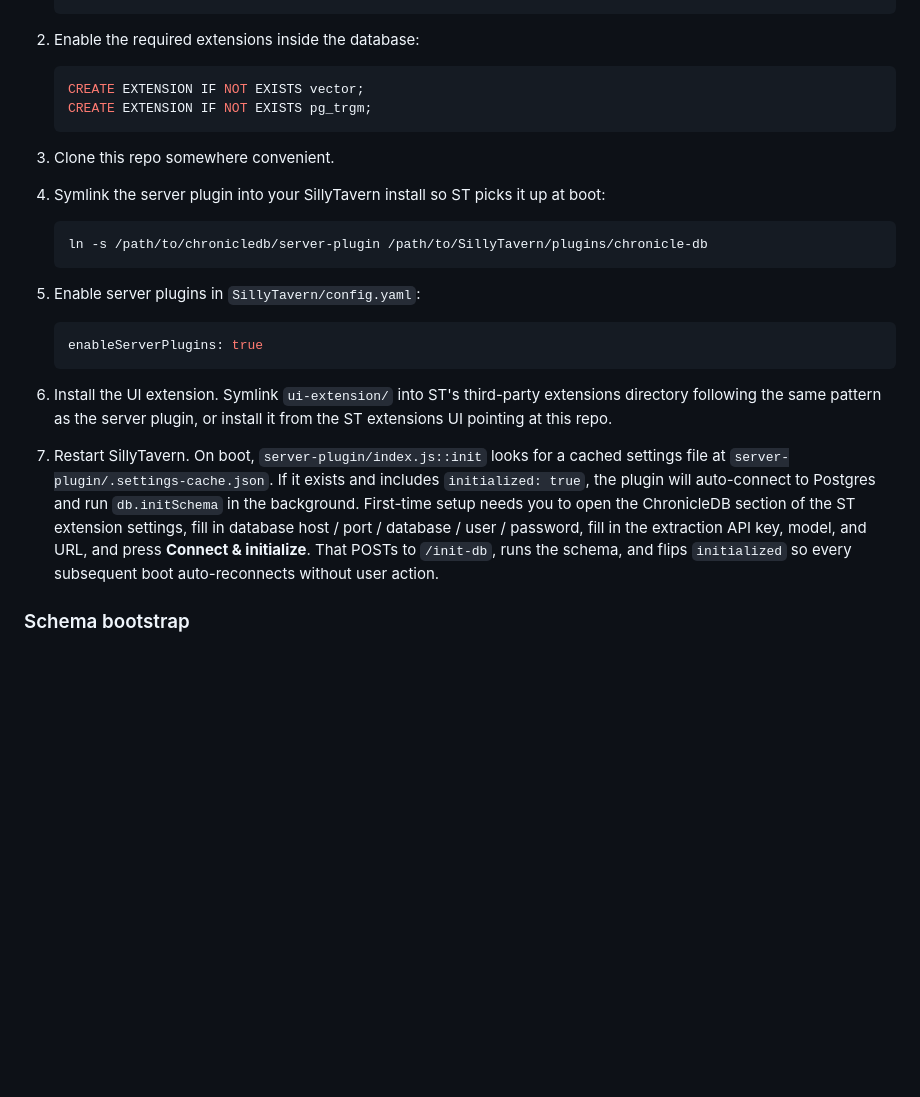
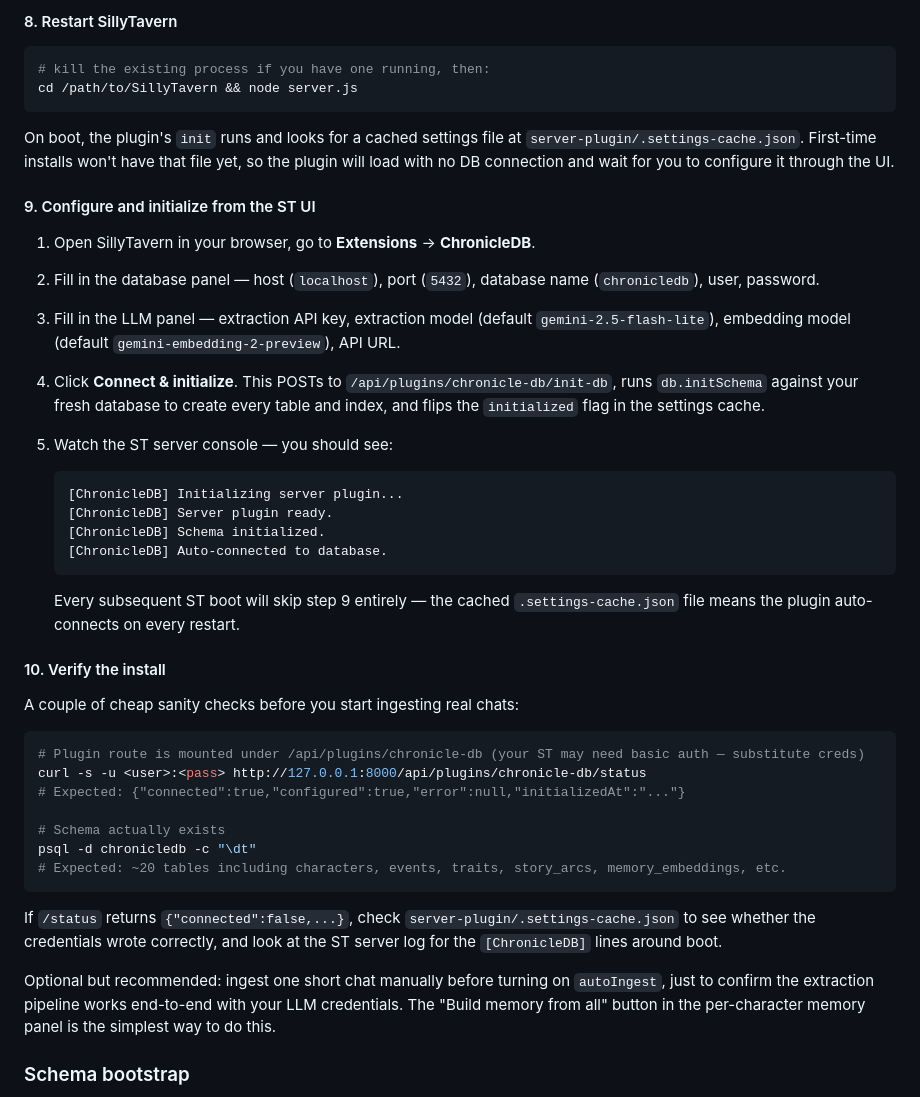
Before and after one commit to alani-fan-club/chronicledb, a Markdown page: README.md, the part around one of its changes. GitHub-like rendering; blank space fills up the shorter version.

````diff
--- a/README.md
+++ b/README.md
@@ -323,27 +398,46 @@ Parallel roleplays with the same character must not bleed into each other. Every
+#### 8. Restart SillyTavern
+
+```sh
+# kill the existing process if you have one running, then:
+cd /path/to/SillyTavern && node server.js
+```
+
+On boot, the plugin's `init` runs and looks for a cached settings file at `server-plugin/.settings-cache.json`. First-time installs won't have that file yet, so the plugin will load with no DB connection and wait for you to configure it through the UI.
+
+#### 9. Configure and initialize from the ST UI
+
+1. Open SillyTavern in your browser, go to **Extensions** → **ChronicleDB**.
+2. Fill in the database panel — host (`localhost`), port (`5432`), database name (`chronicledb`), user, password.
+3. Fill in the LLM panel — extraction API key, extraction model (default `gemini-2.5-flash-lite`), embedding model (default `gemini-embedding-2-preview`), API URL.
+4. Click **Connect & initialize**. This POSTs to `/api/plugins/chronicle-db/init-db`, runs `db.initSchema` against your fresh database to create every table and index, and flips the `initialized` flag in the settings cache.
+5. Watch the ST server console — you should see:
+
+   ```
+   [ChronicleDB] Initializing server plugin...
+   [ChronicleDB] Server plugin ready.
+   [ChronicleDB] Schema initialized.
+   [ChronicleDB] Auto-connected to database.
    ```
 
-2. Enable the required extensions inside the database:
+   Every subsequent ST boot will skip step 9 entirely — the cached `.settings-cache.json` file means the plugin auto-connects on every restart.
 
-   ```sql
-   CREATE EXTENSION IF NOT EXISTS vector;
-   CREATE EXTENSION IF NOT EXISTS pg_trgm;
-   ```
+#### 10. Verify the install
 
-3. Clone this repo somewhere convenient.
-4. Symlink the server plugin into your SillyTavern install so ST picks it up at boot:
+A couple of cheap sanity checks before you start ingesting real chats:
 
-   ```sh
-   ln -s /path/to/chronicledb/server-plugin /path/to/SillyTavern/plugins/chronicle-db
-   ```
+```sh
+# Plugin route is mounted under /api/plugins/chronicle-db (your ST may need basic auth — substitute creds)
+curl -s -u <user>:<pass> http://127.0.0.1:8000/api/plugins/chronicle-db/status
+# Expected: {"connected":true,"configured":true,"error":null,"initializedAt":"..."}
 
-5. Enable server plugins in `SillyTavern/config.yaml`:
+# Schema actually exists
+psql -d chronicledb -c "\dt"
+# Expected: ~20 tables including characters, events, traits, story_arcs, memory_embeddings, etc.
+```
 
-   ```yaml
-   enableServerPlugins: true
-   ```
+If `/status` returns `{"connected":false,...}`, check `server-plugin/.settings-cache.json` to see whether the credentials wrote correctly, and look at the ST server log for the `[ChronicleDB]` lines around boot.
 
-6. Install the UI extension. Symlink `ui-extension/` into ST's third-party extensions directory following the same pattern as the server plugin, or install it from the ST extensions UI pointing at this repo.
-7. Restart SillyTavern. On boot, `server-plugin/index.js::init` looks for a cached settings file at `server-plugin/.settings-cache.json`. If it exists and includes `initialized: true`, the plugin will auto-connect to Postgres and run `db.initSchema` in the background. First-time setup needs you to open the ChronicleDB section of the ST extension settings, fill in database host / port / database / user / password, fill in the extraction API key, model, and URL, and press **Connect & initialize**. That POSTs to `/init-db`, runs the schema, and flips `initialized` so every subsequent boot auto-reconnects without user action.
+Optional but recommended: ingest one short chat manually before turning on `autoIngest`, just to confirm the extraction pipeline works end-to-end with your LLM credentials. The "Build memory from all" button in the per-character memory panel is the simplest way to do this.
 
 ### Schema bootstrap
 
````
Also changed, not shown: other parts of README.md (+78 -3 lines).
